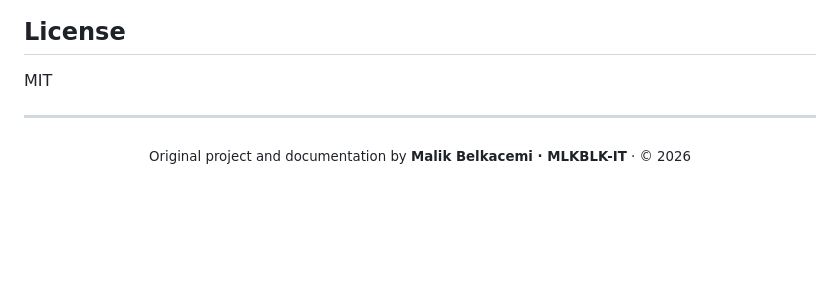
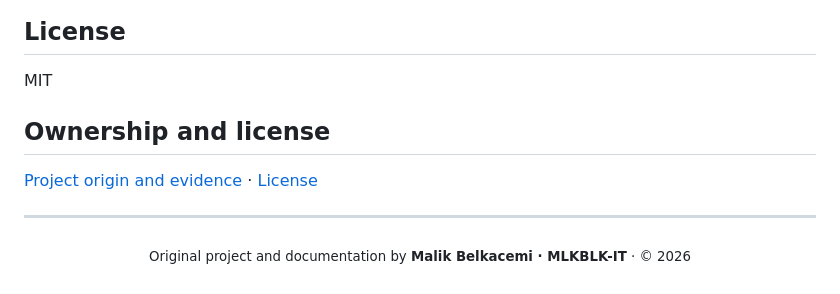
Before and after one commit to MlkBlk-IT/Mcp-CacheForge, a Markdown page: README.md, the part around the change. GitHub-like rendering; blank space fills up the shorter version.

Commit message:
legal: link origin record and license from README

```diff
--- a/README.md
+++ b/README.md
@@ -380,6 +380,11 @@ the production database.
 MIT
 
 
+
+## Ownership and license
+
+[Project origin and evidence](PROJECT-ORIGIN.md) · [License](LICENSE)
+
 ---
 
 <div align="center">
```
